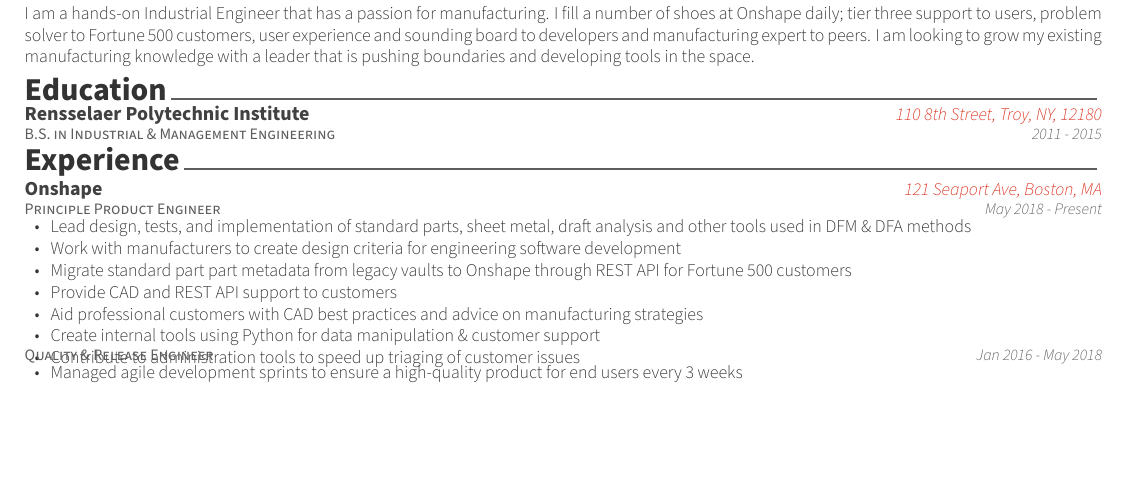
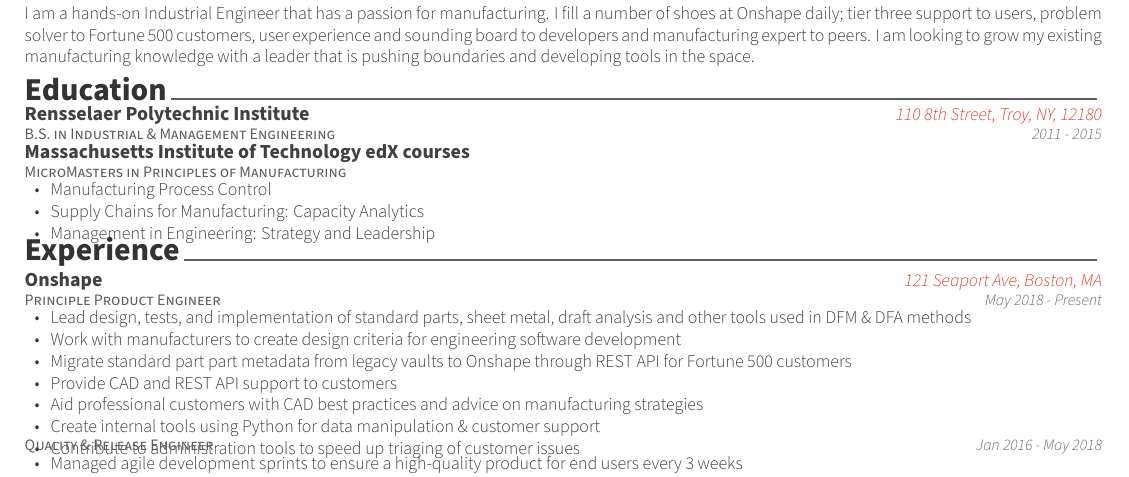
Before and after one commit to jasongainor/resume, a LaTeX CV (resume.tex, which reads resume/education.tex): part of the page, cut so that both start at the same text, the shorter picture padded with empty space. Compiled offline with XeLaTeX.

Commit message:
Update education.tex

```diff
--- a/resume/education.tex
+++ b/resume/education.tex
@@ -16,6 +16,18 @@
     {2011 - 2015} % Date(s)
     {
     }
-\vspace{-0.7cm}
+    \vspace{-0.25cm}
+  \cventry
+    {MicroMasters in Principles of Manufacturing} % Degree
+    {Massachusetts Institute of Technology edX courses} % Institution
+    {} % Location
+    {} % Date(s)
+    {
+      \begin{cvitems} % Description(s) of tasks/responsibilities
+            \item {Manufacturing Process Control}
+            \item {Supply Chains for Manufacturing: Capacity Analytics}
+            \item {Management in Engineering: Strategy and Leadership}
+      \end{cvitems}
+    }
 %---------------------------------------------------------
 \end{cventries}
```
